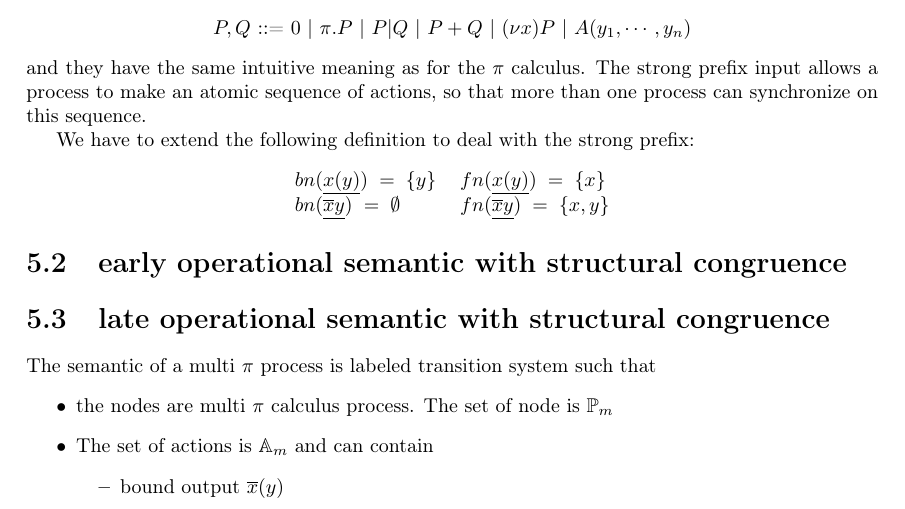
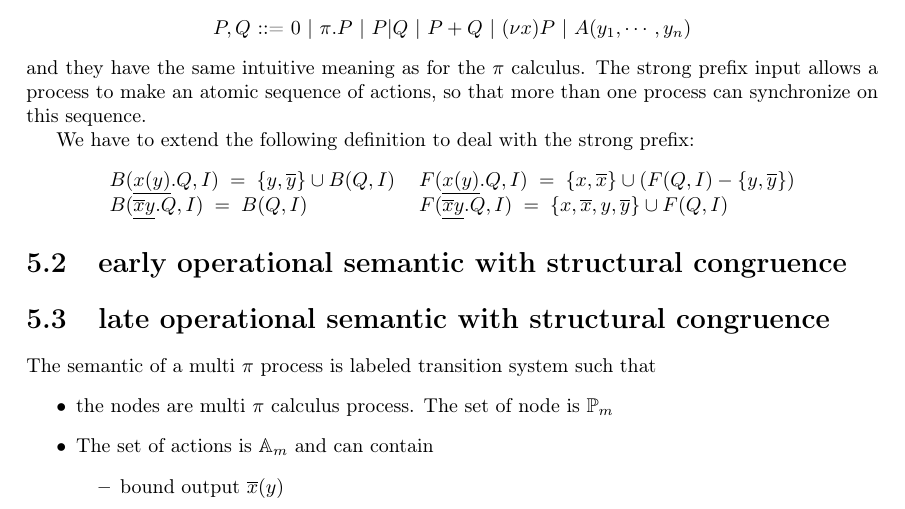
Before and after one commit to federicoviscomi/pi-calculus-extension, a LaTeX thesis (tesi.tex, which reads multipi1inputeoutput.tex): part of page 25 of 29, cut so that both start at the same text. Compiled offline with pdfLaTeX.

Commit message:
corrette le definizioni di bn ed fn

```diff
--- a/multipi1inputeoutput.tex
+++ b/multipi1inputeoutput.tex
@@ -16,13 +16,13 @@ and they have the same intuitive meaning as for the $\pi$ calculus. The strong p
 We have to extend the following definition to deal with the strong prefix:
 \begin{center}
   \begin{tabular}{ll}
-	$bn(\underline{x(y)})\; =\; \{y\}$
+	$B(\underline{x(y)}.Q, I)\; =\; \{y,\overline{y}\}\cup B(Q, I)$
       &
-	$fn(\underline{x(y)})\; =\; \{x\}$
+	$F(\underline{x(y)}.Q, I)\; =\; \{x,\overline{x}\}\cup (F(Q, I)-\{y,\overline{y}\})$
     \\
-	$bn(\underline{\overline{x}y})\; =\; \emptyset$
+	$B(\underline{\overline{x}y}.Q, I)\; =\; B(Q,I)$
       &
-	$fn(\underline{\overline{x}y})\; =\; \{x,y\}$
+	$F(\underline{\overline{x}y}.Q, I)\; =\; \{x,\overline{x},y,\overline{y}\}\cup F(Q, I)$
     \\
   \end{tabular}
 \end{center}
```
Also changed, not shown: multipi1soloinput.tex (+2 -2 lines), multipi1solooutput.tex (+2 -2 lines).
